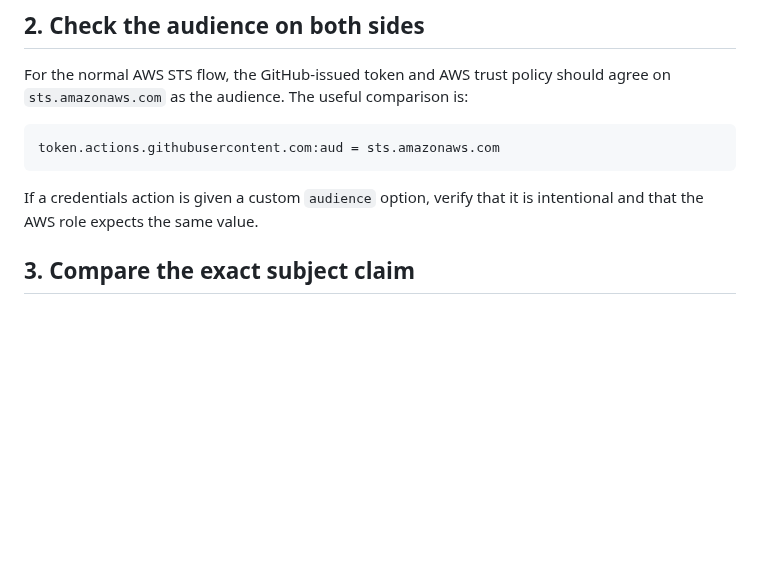
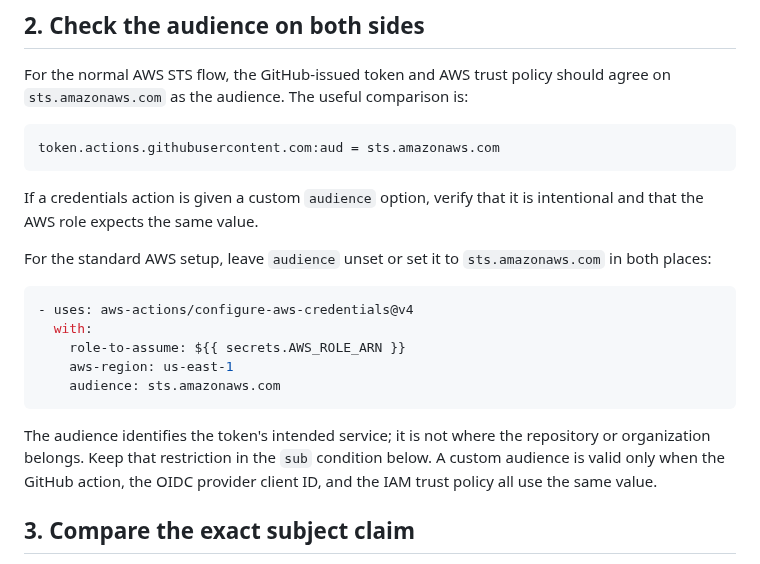
Before and after one commit to jakegold1647/sam-doctor, a Markdown page: docs/oidc-deployment-debugging.md, the part around the change. GitHub-like rendering; blank space fills up the shorter version.

Commit message:
docs: clarify GitHub OIDC audience checks

````diff
--- a/docs/oidc-deployment-debugging.md
+++ b/docs/oidc-deployment-debugging.md
@@ -36,6 +36,22 @@ token.actions.githubusercontent.com:aud = sts.amazonaws.com
 
 If a credentials action is given a custom `audience` option, verify that it is
 intentional and that the AWS role expects the same value.
+
+For the standard AWS setup, leave `audience` unset or set it to
+`sts.amazonaws.com` in both places:
+
+```yaml
+- uses: aws-actions/configure-aws-credentials@v4
+  with:
+    role-to-assume: ${{ secrets.AWS_ROLE_ARN }}
+    aws-region: us-east-1
+    audience: sts.amazonaws.com
+```
+
+The audience identifies the token's intended service; it is not where the
+repository or organization belongs. Keep that restriction in the `sub`
+condition below. A custom audience is valid only when the GitHub action, the
+OIDC provider client ID, and the IAM trust policy all use the same value.
 
 ## 3. Compare the exact subject claim
 
````
Also changed, not shown: CHANGELOG.md (+1 -0 lines).
